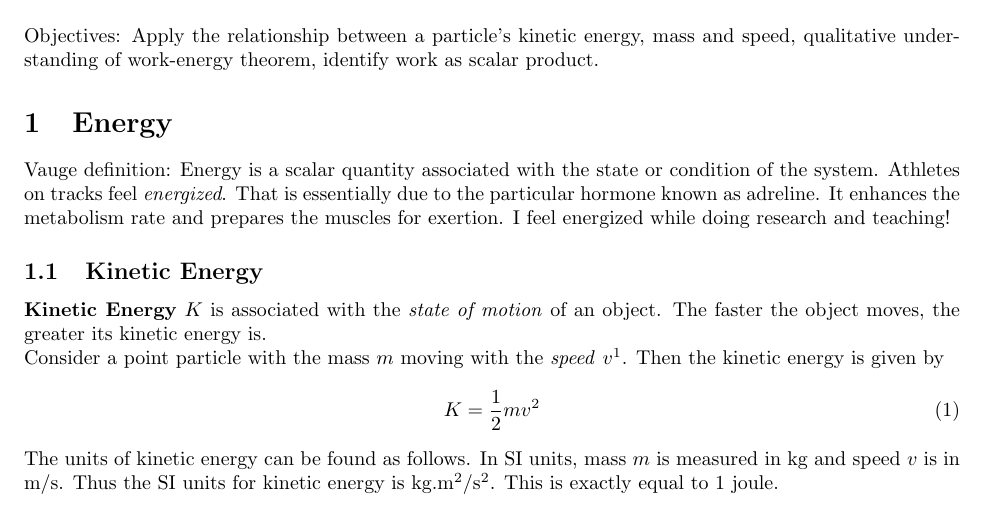
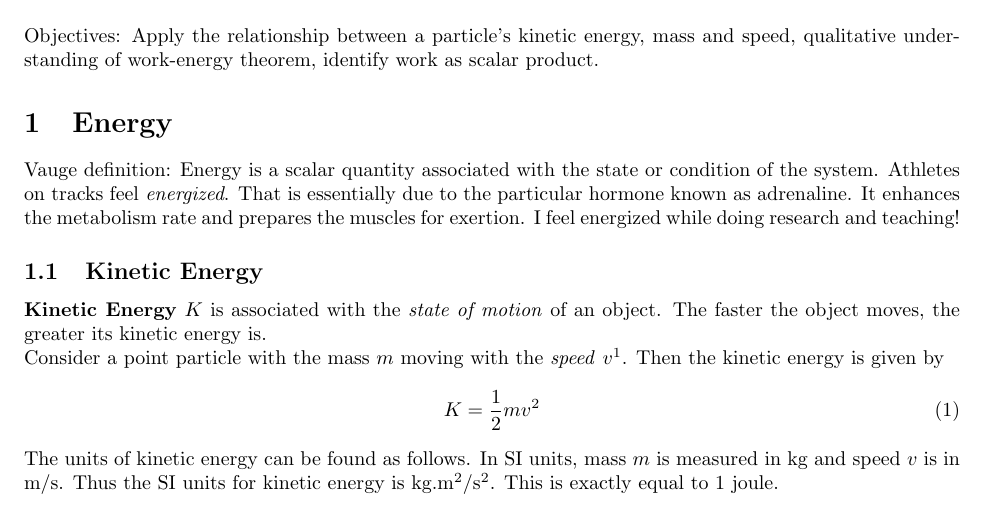
Before and after one commit to ravimohan1991/ps303fall2017, a LaTeX document (Chapters/Chapter-Kinetic Energy and Work.tex): part of page 1 of 3, cut so that both start at the same text. The pictures show the PDF file Chapters/Chapter-Kinetic Energy and Work.pdf that the author committed with the source.

Commit message:
Typo fixed

```diff
--- a/Chapters/Chapter-Kinetic Energy and Work.tex
+++ b/Chapters/Chapter-Kinetic Energy and Work.tex
@@ -25,7 +25,7 @@
 Objectives: Apply the relationship between a particle's kinetic energy, mass and speed, qualitative understanding of work-energy theorem, identify work as scalar product.
 \section{Energy}
 Vauge definition: Energy is a scalar quantity associated with the state or condition of the system.
-Athletes on tracks feel \emph{energized}. That is essentially due to the particular hormone known as adreline.  It enhances the metabolism rate and prepares the muscles for exertion.  I feel energized while doing research and teaching!
+Athletes on tracks feel \emph{energized}. That is essentially due to the particular hormone known as adrenaline.  It enhances the metabolism rate and prepares the muscles for exertion.  I feel energized while doing research and teaching!
 
 
 \subsection{Kinetic Energy}
```
Also changed, not shown: Chapters/Chapter-Kinetic Energy and Work.pdf.
